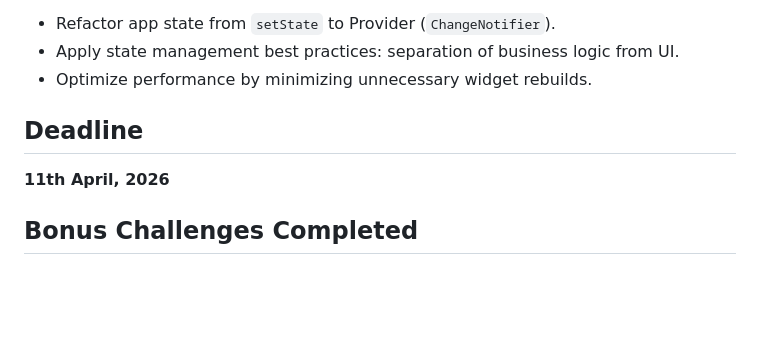
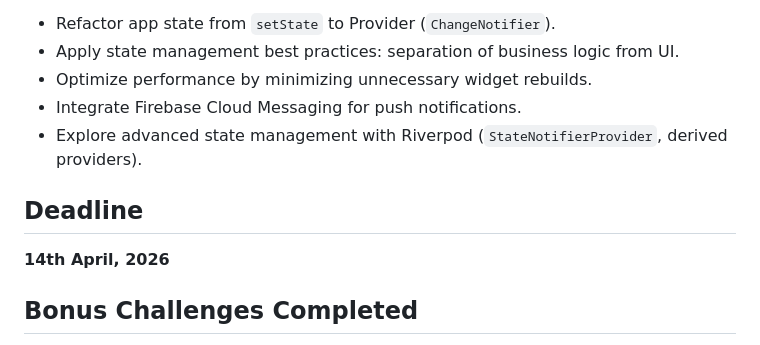
Before and after one commit to shershahx/ToDo_List, a Markdown page: README.md, the part around one of its changes. Rendered like a GitHub page; blank space fills up the shorter version.

```diff
--- a/README.md
+++ b/README.md
@@ -190,9 +193,11 @@ lib/
 - Refactor app state from `setState` to Provider (`ChangeNotifier`).
 - Apply state management best practices: separation of business logic from UI.
 - Optimize performance by minimizing unnecessary widget rebuilds.
+- Integrate Firebase Cloud Messaging for push notifications.
+- Explore advanced state management with Riverpod (`StateNotifierProvider`, derived providers).
 
 ## Deadline
-**11th April, 2026**
+**14th April, 2026**
 
 ## Bonus Challenges Completed
 - ✅ Splash screen with session-aware routing
```
Also changed, not shown: other parts of README.md (+8 -5 lines).
